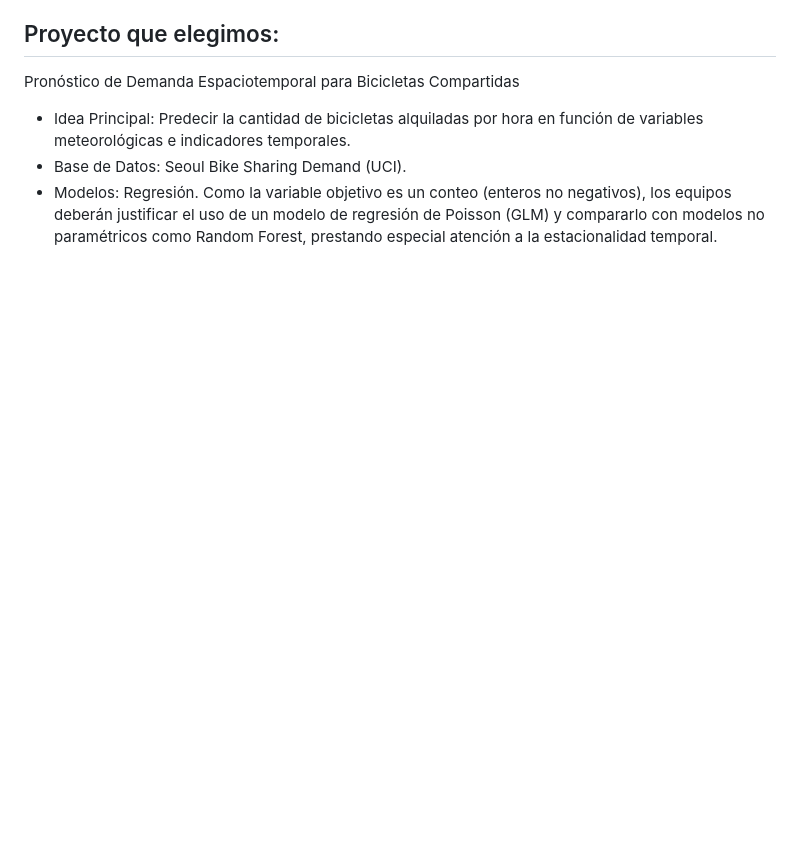
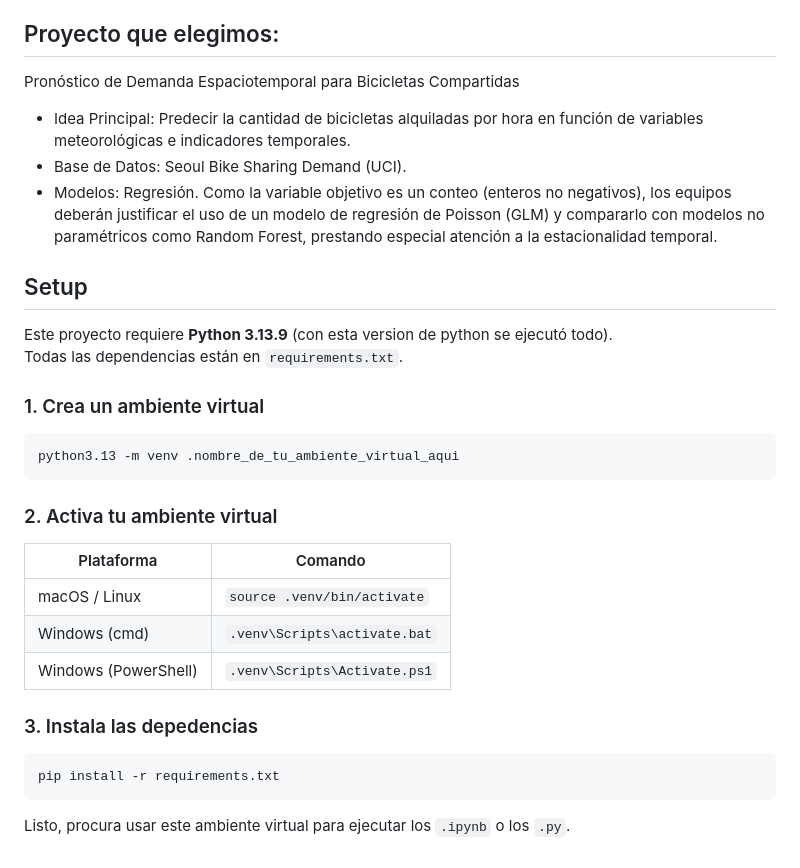
Before and after one commit to MelodiousZero/proyecto_modulo_5, a Markdown page: README.md, the part around the change. Rendered like a GitHub page; blank space fills up the shorter version.

Commit message:
como reproducir

````diff
--- a/README.md
+++ b/README.md
@@ -43,3 +43,31 @@ Pronóstico de Demanda Espaciotemporal para Bicicletas Compartidas
 - Idea Principal: Predecir la cantidad de bicicletas alquiladas por hora en función de variables meteorológicas e indicadores temporales.
 - Base de Datos: Seoul Bike Sharing Demand (UCI).
 - Modelos: Regresión. Como la variable objetivo es un conteo (enteros no negativos), los equipos deberán justificar el uso de un modelo de regresión de Poisson (GLM) y compararlo con modelos no paramétricos como Random Forest, prestando especial atención a la estacionalidad temporal.
+
+## Setup
+
+Este proyecto requiere **Python 3.13.9** (con esta version de python se ejecutó todo).
+Todas las dependencias están en `requirements.txt`.
+
+### 1. Crea un ambiente virtual
+
+```bash
+python3.13 -m venv .nombre_de_tu_ambiente_virtual_aqui
+```
+
+
+### 2. Activa tu ambiente virtual
+
+| Plataforma  | Comando                     |
+|-----------|-----------------------------|
+| macOS / Linux | `source .venv/bin/activate`   |
+| Windows (cmd) | `.venv\Scripts\activate.bat` |
+| Windows (PowerShell) | `.venv\Scripts\Activate.ps1` |
+
+### 3. Instala las depedencias
+
+```bash
+pip install -r requirements.txt
+```
+
+Listo, procura usar este ambiente virtual para ejecutar los `.ipynb` o los `.py`.
````
